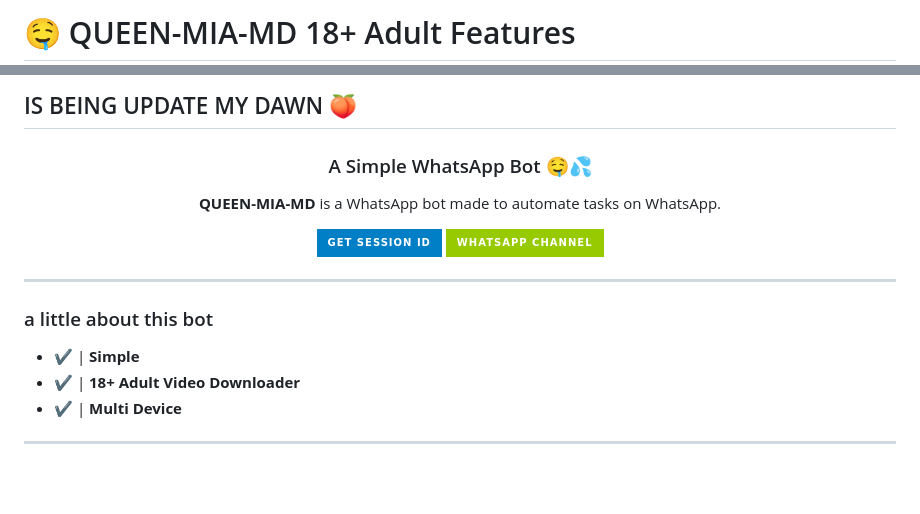
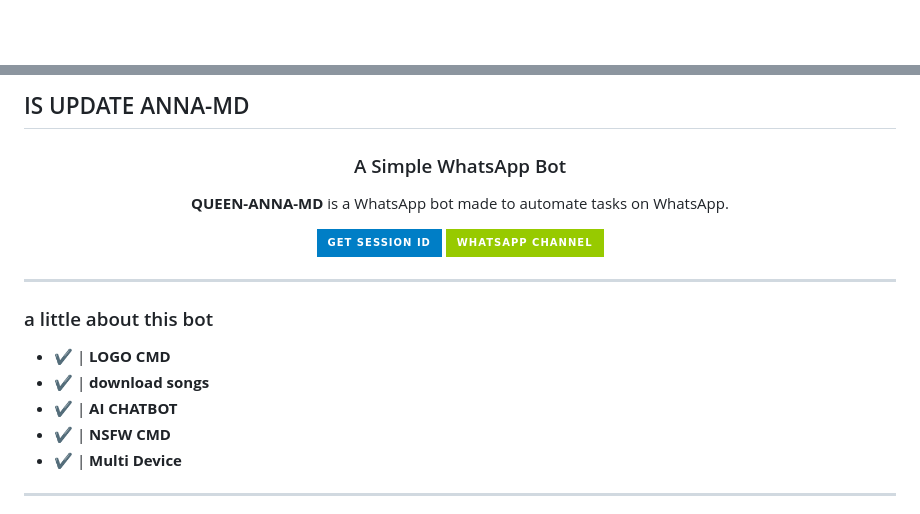
Before and after one commit to toge012345/QUEEN-ANNA, a Markdown page: readme.md, 2 parts joined by grey strips. Drawn GitHub-style; badges without logos; blank space fills up the shorter version.

```diff
--- a/readme.md
+++ b/readme.md
@@ -1,2 +1 @@
-# 🤤 QUEEN-MIA-MD 18+ Adult Features
 <p align="center">
@@ -4,9 +3,9 @@
 </p>
-<h2> IS BEING UPDATE MY DAWN 🍑</h2></h2>
-<h3 align="center">A Simple WhatsApp Bot 🤤💦</h3>
+<h2> IS UPDATE ANNA-MD</h2></h2>
+<h3 align="center">A Simple WhatsApp Bot</h3>
 
 <p align="center">
-    <strong>QUEEN-MIA-MD</strong> is a WhatsApp bot made to automate tasks on WhatsApp.
+    <strong>QUEEN-ANNA-MD</strong> is a WhatsApp bot made to automate tasks on WhatsApp.
 </p>
 
 <p align="center">
@@ -21,8 +20,10 @@
 ---
 
 ### a little about this bot
-- ✔️ | **Simple**
-- ✔️ | **18+ Adult Video Downloader**
+- ✔️ | **LOGO CMD**
+- ✔️ | **download songs**
+- ✔️ | **AI CHATBOT**
+- ✔️ | **NSFW CMD**
 - ✔️ | **Multi Device**
 ---------
 
```
Also changed, not shown: other parts of readme.md (+1 -1 lines).
